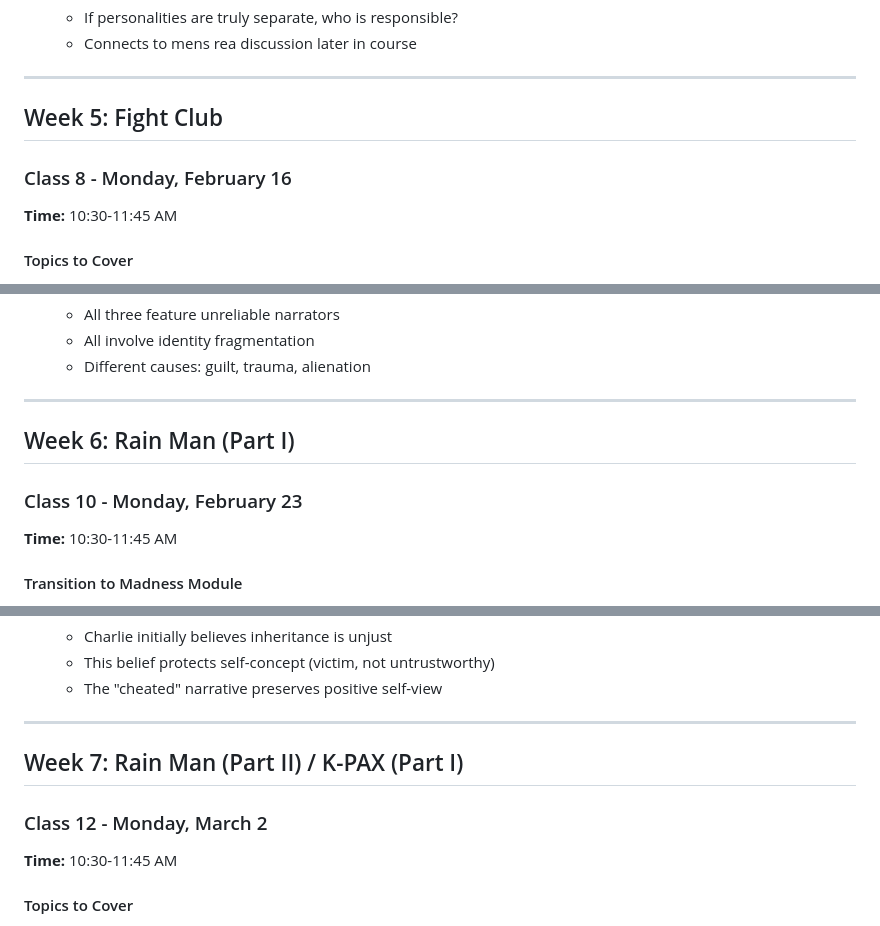
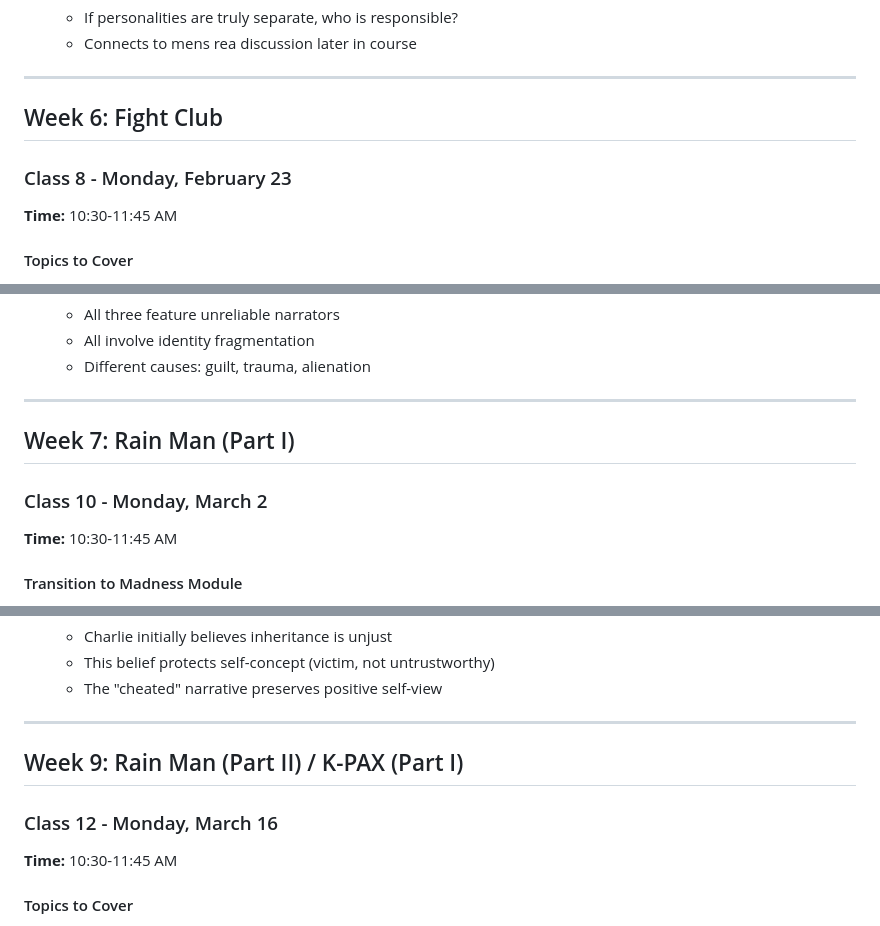
Before and after one commit to pem725/GMU-PSYC-405-Mystery-Madness-Murder, a Markdown page: teaching_notes/TEACHING_NOTES_S2026_002.md, 3 parts joined by grey strips. Drawn GitHub-style.

```diff
--- a/teaching_notes/TEACHING_NOTES_S2026_002.md
+++ b/teaching_notes/TEACHING_NOTES_S2026_002.md
@@ -271,9 +271,9 @@
 
 ---
 
-## Week 5: Fight Club
+## Week 6: Fight Club
 
-### Class 8 - Monday, February 16
+### Class 8 - Monday, February 23
 **Time:** 10:30-11:45 AM
 
 #### Topics to Cover
@@ -328,9 +328,9 @@
 
 ---
 
-## Week 6: Rain Man (Part I)
+## Week 7: Rain Man (Part I)
 
-### Class 10 - Monday, February 23
+### Class 10 - Monday, March 2
 **Time:** 10:30-11:45 AM
 
 #### Transition to Madness Module
@@ -398,9 +398,9 @@
 
 ---
 
-## Week 7: Rain Man (Part II) / K-PAX (Part I)
+## Week 9: Rain Man (Part II) / K-PAX (Part I)
 
-### Class 12 - Monday, March 2
+### Class 12 - Monday, March 16
 **Time:** 10:30-11:45 AM
 
 #### Topics to Cover
```
Also changed, not shown: other parts of teaching_notes/TEACHING_NOTES_S2026_002.md (+36 -79 lines), teaching_notes/TEACHING_NOTES_S2026_001.md (+38 -84 lines).
